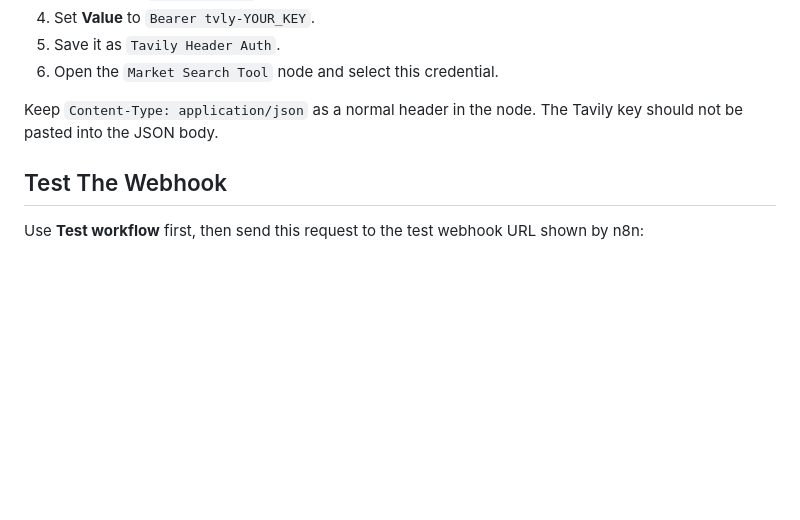
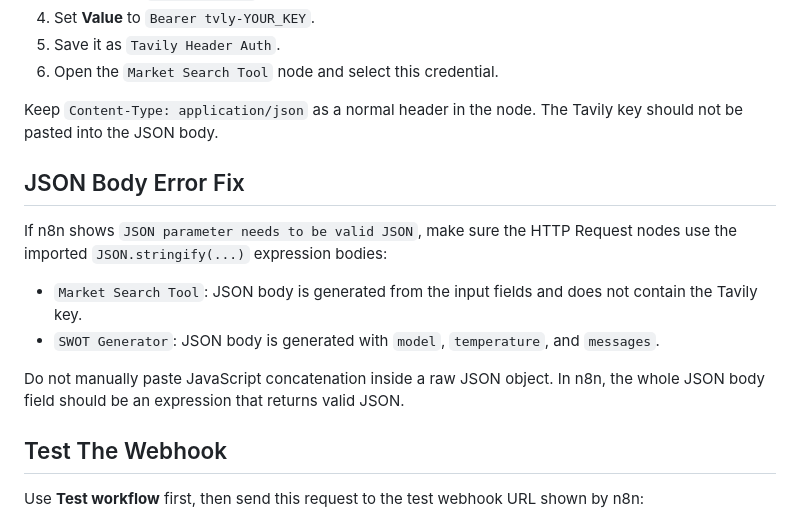
Before and after one commit to abdullahfawadd/agentic-startup-analyzer, a Markdown page: n8n/README.md, the part around the change. Rendered like a GitHub page; blank space fills up the shorter version.

```diff
--- a/n8n/README.md
+++ b/n8n/README.md
@@ -29,6 +29,15 @@ In n8n:
 6. Open the `Market Search Tool` node and select this credential.
 
 Keep `Content-Type: application/json` as a normal header in the node. The Tavily key should not be pasted into the JSON body.
+
+## JSON Body Error Fix
+
+If n8n shows `JSON parameter needs to be valid JSON`, make sure the HTTP Request nodes use the imported `JSON.stringify(...)` expression bodies:
+
+- `Market Search Tool`: JSON body is generated from the input fields and does not contain the Tavily key.
+- `SWOT Generator`: JSON body is generated with `model`, `temperature`, and `messages`.
+
+Do not manually paste JavaScript concatenation inside a raw JSON object. In n8n, the whole JSON body field should be an expression that returns valid JSON.
 
 ## Test The Webhook
 
```
Also changed, not shown: docs/screenshots/desktop-report.jpg, docs/screenshots/mobile-report.jpg, 2 other files.
